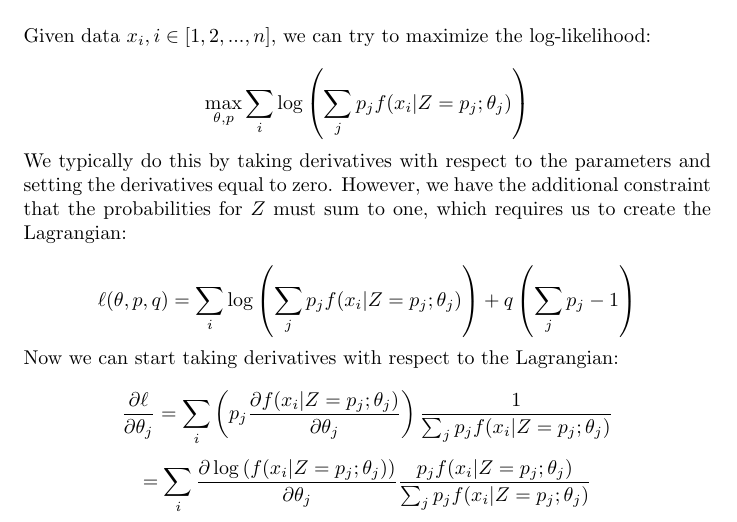
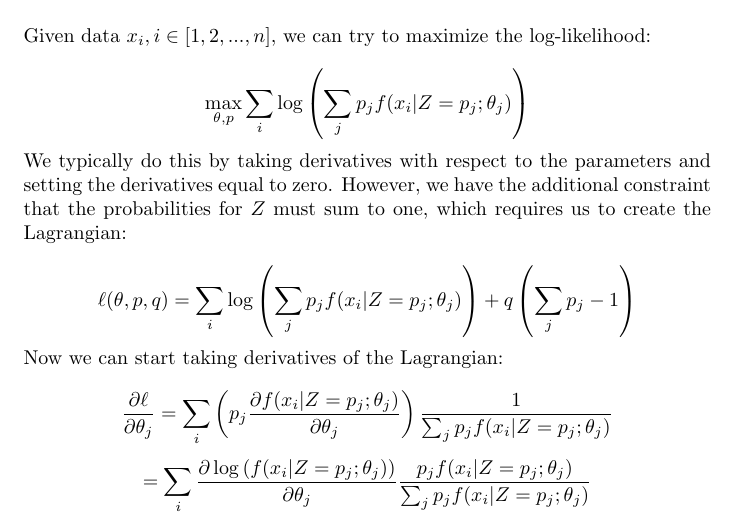
Before and after one commit to danielhstahl/expectation-maximization-example, a LaTeX document (explanation.tex): part of page 1 of 2, cut so that both start at the same text. Compiled offline with pdfLaTeX.

Commit message:
fixed typo

```diff
--- a/explanation.tex
+++ b/explanation.tex
@@ -40,7 +40,7 @@ We typically do this by taking derivatives with respect to the parameters and se
 
 \[\ell(\theta, p, q)=\sum_i \log\left(\sum_j p_j f(x_i|Z=p_j; \theta_j)\right)+q\left(\sum_j p_j-1\right)\]
 
-Now we can start taking derivatives with respect to the Lagrangian:
+Now we can start taking derivatives of the Lagrangian:
 
 \[\frac{\partial \ell}{\partial \theta_j}=\sum_i \left(p_j \frac{\partial f(x_i|Z=p_j; \theta_j)}{\partial \theta_j} \right) \frac{1}{\sum_j p_j f(x_i|Z=p_j; \theta_j)} \]
 \[=\sum_i \frac{\partial \log\left(f(x_i|Z=p_j; \theta_j)\right)}{\partial \theta_j} \frac{p_jf(x_i|Z=p_j; \theta_j)} {\sum_j p_j f(x_i|Z=p_j; \theta_j)}\]
```
Also changed, not shown: explanation.pdf.
